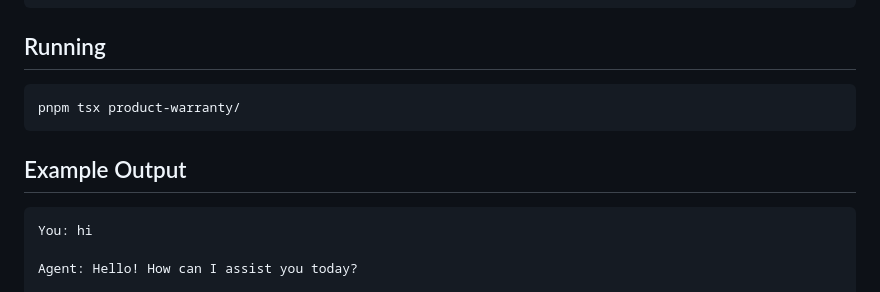
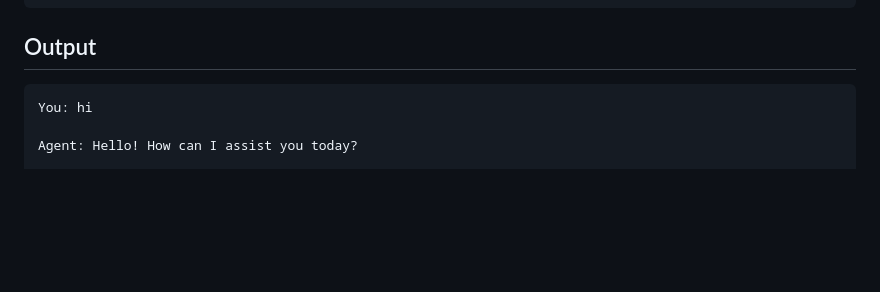
Before and after one commit to myle-agilityio/langchain-training, a Markdown page: examples/product-warranty/README.md, the part around the change. Rendered like a GitHub page; blank space fills up the shorter version.

````diff
--- a/examples/product-warranty/README.md
+++ b/examples/product-warranty/README.md
@@ -56,13 +56,7 @@ product-warranty/
 └── prompts.ts      # System prompts for each step
 ```
 
-## Running
-
-```bash
-pnpm tsx product-warranty/
-```
-
-## Example Output
+## Output
 
 ```
 You: hi
````
